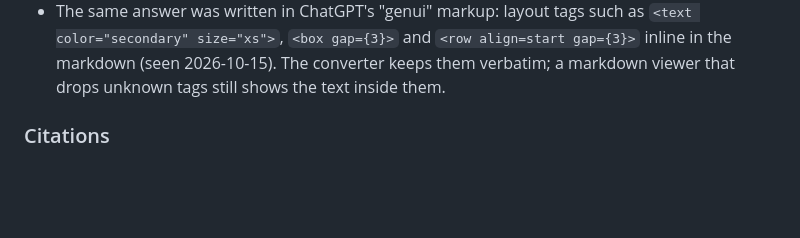
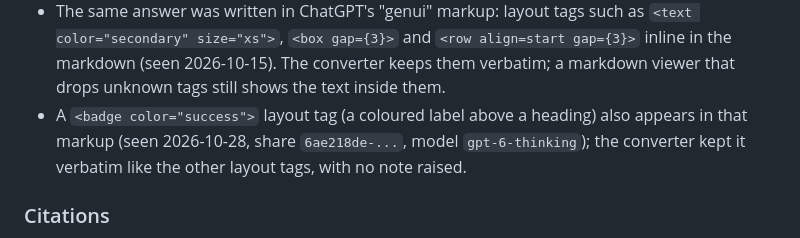
Before and after one commit to davidsvaughn/skills, a Markdown page: skills/chat2md/NOTES.md, the part around the change. Drawn GitHub-style; blank space fills up the shorter version.

Commit message:
chat2md: note the genui <badge> layout tag
Claude-Session: https://claude.ai/code/session/2e6abcee-afb5-46c3-94a3-c545c574adfc

```diff
--- a/skills/chat2md/NOTES.md
+++ b/skills/chat2md/NOTES.md
@@ -50,6 +50,7 @@ Kinds seen on 2026-09-23, with what the converter does:
   The fragments carried `sources_footnote` references with no sources in them, and the merged message carried none, so nothing was lost by skipping them.
 - The same answer was written in ChatGPT's "genui" markup: layout tags such as `<text color="secondary" size="xs">`, `<box gap={3}>` and `<row align=start gap={3}>` inline in the markdown (seen 2026-10-15).
   The converter keeps them verbatim; a markdown viewer that drops unknown tags still shows the text inside them.
+- A `<badge color="success">` layout tag (a coloured label above a heading) also appears in that markup (seen 2026-10-28, share `6ae218de-...`, model `gpt-6-thinking`); the converter kept it verbatim like the other layout tags, with no note raised.
 
 ### Citations
 
```
